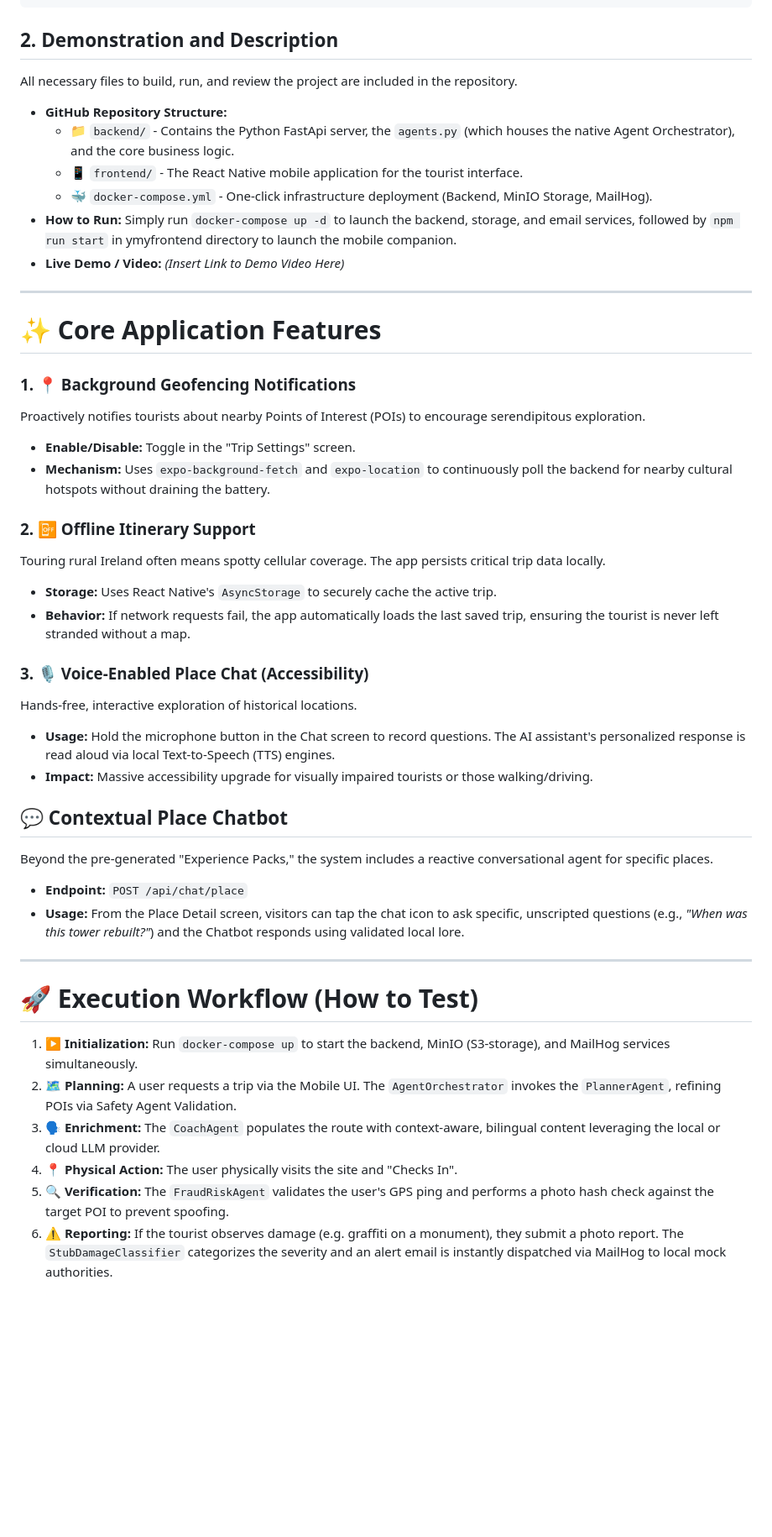
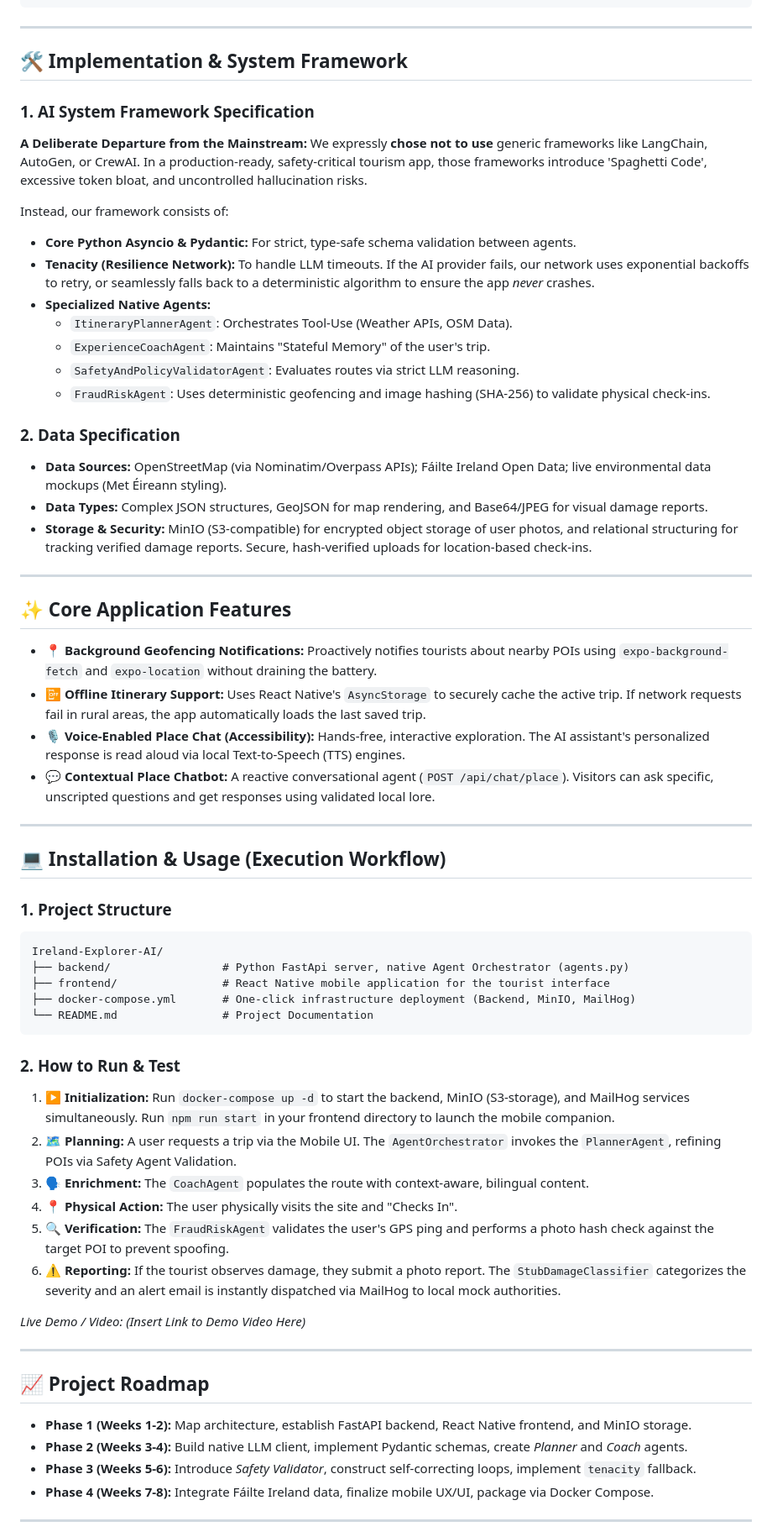
Before and after one commit to elifabh/ireland-explorer-ai, a Markdown page: README.md, the part around one of its changes. Shown at 84% size. GitHub-like rendering; blank space fills up the shorter version.

````diff
--- a/README.md
+++ b/README.md
@@ -91,48 +68,67 @@ The true technical novelty of *Ireland Explorer* is its **Zero-Crash, Self-Corre
                                    +-----------------+
 ```
 
-## 2. Demonstration and Description
-All necessary files to build, run, and review the project are included in the repository.
+---
 
-*   **GitHub Repository Structure:**
-    *   📁 `backend/` - Contains the Python FastApi server, the `agents.py` (which houses the native Agent Orchestrator), and the core business logic.
-    *   📱 `frontend/` - The React Native mobile application for the tourist interface.
-    *   🐳 `docker-compose.yml` - One-click infrastructure deployment (Backend, MinIO Storage, MailHog).
-*   **How to Run:**
-    Simply run `docker-compose up -d` to launch the backend, storage, and email services, followed by `npm run start` in ymyfrontend directory to launch the mobile companion.
-*   **Live Demo / Video:** *(Insert Link to Demo Video Here)*
+## 🛠️ Implementation & System Framework
+
+### 1. AI System Framework Specification
+**A Deliberate Departure from the Mainstream:** We expressly **chose not to use** generic frameworks like LangChain, AutoGen, or CrewAI. In a production-ready, safety-critical tourism app, those frameworks introduce 'Spaghetti Code', excessive token bloat, and uncontrolled hallucination risks.
+
+Instead, our framework consists of:
+* **Core Python Asyncio & Pydantic:** For strict, type-safe schema validation between agents.
+* **Tenacity (Resilience Network):** To handle LLM timeouts. If the AI provider fails, our network uses exponential backoffs to retry, or seamlessly falls back to a deterministic algorithm to ensure the app *never* crashes.
+* **Specialized Native Agents:**
+    * `ItineraryPlannerAgent`: Orchestrates Tool-Use (Weather APIs, OSM Data).
+    * `ExperienceCoachAgent`: Maintains "Stateful Memory" of the user's trip.
+    * `SafetyAndPolicyValidatorAgent`: Evaluates routes via strict LLM reasoning.
+    * `FraudRiskAgent`: Uses deterministic geofencing and image hashing (SHA-256) to validate physical check-ins.
+
+### 2. Data Specification
+* **Data Sources:** OpenStreetMap (via Nominatim/Overpass APIs); Fáilte Ireland Open Data; live environmental data mockups (Met Éireann styling).
+* **Data Types:** Complex JSON structures, GeoJSON for map rendering, and Base64/JPEG for visual damage reports.
+* **Storage & Security:** MinIO (S3-compatible) for encrypted object storage of user photos, and relational structuring for tracking verified damage reports. Secure, hash-verified uploads for location-based check-ins.
 
 ---
 
-# ✨ Core Application Features
+## ✨ Core Application Features
 
-### 1. 📍 Background Geofencing Notifications
-Proactively notifies tourists about nearby Points of Interest (POIs) to encourage serendipitous exploration.
-*   **Enable/Disable:** Toggle in the "Trip Settings" screen.
-*   **Mechanism:** Uses `expo-background-fetch` and `expo-location` to continuously poll the backend for nearby cultural hotspots without draining the battery.
-
-### 2. 📴 Offline Itinerary Support
-Touring rural Ireland often means spotty cellular coverage. The app persists critical trip data locally.
-*   **Storage:** Uses React Native's `AsyncStorage` to securely cache the active trip.
-*   **Behavior:** If network requests fail, the app automatically loads the last saved trip, ensuring the tourist is never left stranded without a map.
-
-### 3. 🎙️ Voice-Enabled Place Chat (Accessibility)
-Hands-free, interactive exploration of historical locations.
-*   **Usage:** Hold the microphone button in the Chat screen to record questions. The AI assistant's personalized response is read aloud via local Text-to-Speech (TTS) engines.
-*   **Impact:** Massive accessibility upgrade for visually impaired tourists or those walking/driving.
-
-## 💬 Contextual Place Chatbot
-Beyond the pre-generated "Experience Packs," the system includes a reactive conversational agent for specific places.
-*   **Endpoint:** `POST /api/chat/place`
-*   **Usage:** From the Place Detail screen, visitors can tap the chat icon to ask specific, unscripted questions (e.g., *"When was this tower rebuilt?"*) and the Chatbot responds using validated local lore.
+* 📍 **Background Geofencing Notifications:** Proactively notifies tourists about nearby POIs using `expo-background-fetch` and `expo-location` without draining the battery.
+* 📴 **Offline Itinerary Support:** Uses React Native's `AsyncStorage` to securely cache the active trip. If network requests fail in rural areas, the app automatically loads the last saved trip.
+* 🎙️ **Voice-Enabled Place Chat (Accessibility):** Hands-free, interactive exploration. The AI assistant's personalized response is read aloud via local Text-to-Speech (TTS) engines.
+* 💬 **Contextual Place Chatbot:** A reactive conversational agent (`POST /api/chat/place`). Visitors can ask specific, unscripted questions and get responses using validated local lore.
 
 ---
 
-# 🚀 Execution Workflow (How to Test)
+## 💻 Installation & Usage (Execution Workflow)
 
-1.  ▶️ **Initialization:** Run `docker-compose up` to start the backend, MinIO (S3-storage), and MailHog services simultaneously.
+### 1. Project Structure
+```text
+Ireland-Explorer-AI/
+├── backend/                 # Python FastApi server, native Agent Orchestrator (agents.py)
+├── frontend/                # React Native mobile application for the tourist interface
+├── docker-compose.yml       # One-click infrastructure deployment (Backend, MinIO, MailHog)
+└── README.md                # Project Documentation
+```
+
+### 2. How to Run & Test
+1.  ▶️ **Initialization:** Run `docker-compose up -d` to start the backend, MinIO (S3-storage), and MailHog services simultaneously. Run `npm run start` in your frontend directory to launch the mobile companion.
 2.  🗺️ **Planning:** A user requests a trip via the Mobile UI. The `AgentOrchestrator` invokes the `PlannerAgent`, refining POIs via Safety Agent Validation.
-3.  🗣️ **Enrichment:** The `CoachAgent` populates the route with context-aware, bilingual content leveraging the local or cloud LLM provider.
+3.  🗣️ **Enrichment:** The `CoachAgent` populates the route with context-aware, bilingual content.
 4.  📍 **Physical Action:** The user physically visits the site and "Checks In".
 5.  🔍 **Verification:** The `FraudRiskAgent` validates the user's GPS ping and performs a photo hash check against the target POI to prevent spoofing.
-6.  ⚠️ **Reporting:** If the tourist observes damage (e.g. graffiti on a monument), they submit a photo report. The `StubDamageClassifier` categorizes the severity and an alert email is instantly dispatched via MailHog to local mock authorities.
+6.  ⚠️ **Reporting:** If the tourist observes damage, they submit a photo report. The `StubDamageClassifier` categorizes the severity and an alert email is instantly dispatched via MailHog to local mock authorities.
+
+*Live Demo / Video: (Insert Link to Demo Video Here)*
+
+---
+
+## 📈 Project Roadmap
+
+* **Phase 1 (Weeks 1-2):** Map architecture, establish FastAPI backend, React Native frontend, and MinIO storage.
+* **Phase 2 (Weeks 3-4):** Build native LLM client, implement Pydantic schemas, create *Planner* and *Coach* agents.
+* **Phase 3 (Weeks 5-6):** Introduce *Safety Validator*, construct self-correcting loops, implement `tenacity` fallback.
+* **Phase 4 (Weeks 7-8):** Integrate Fáilte Ireland data, finalize mobile UX/UI, package via Docker Compose.
+
+---
+
````
Also changed, not shown: other parts of README.md (+42 -49 lines).
